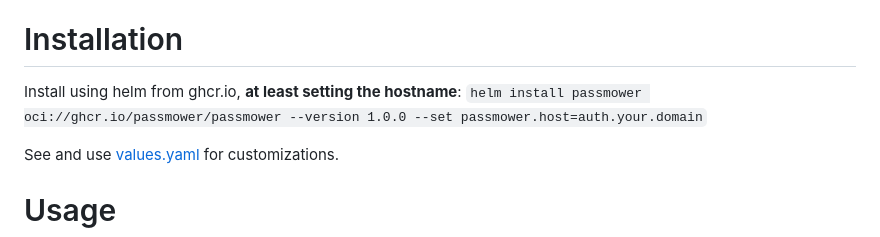
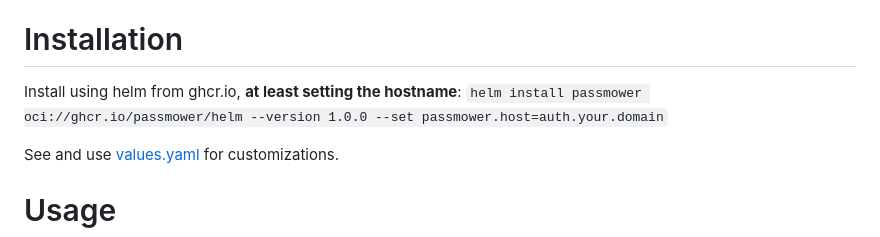
Before and after one commit to passmower/passmower, a Markdown page: README.md, the part around the change. Drawn GitHub-style.

```diff
--- a/README.md
+++ b/README.md
@@ -48,7 +48,7 @@ Passmower has been tested and supports the following applications:
 
 # Installation
 
-Install using helm from ghcr.io, **at least setting the hostname**: `helm install passmower oci://ghcr.io/passmower/passmower --version 1.0.0 --set passmower.host=auth.your.domain`
+Install using helm from ghcr.io, **at least setting the hostname**: `helm install passmower oci://ghcr.io/passmower/helm --version 1.0.0 --set passmower.host=auth.your.domain`
 
 See and use [values.yaml](values.yaml) for customizations.
 
```
